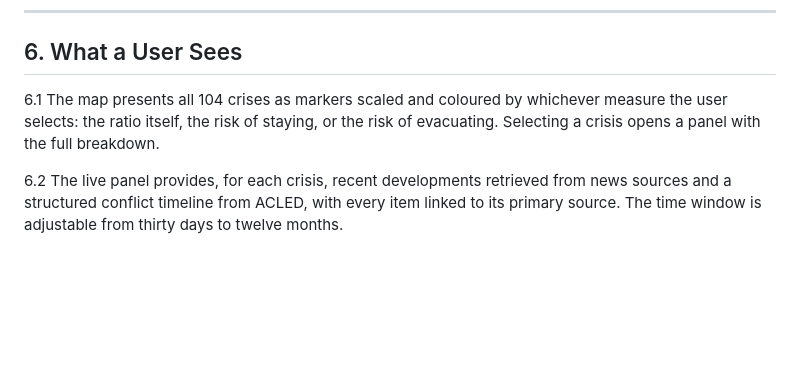
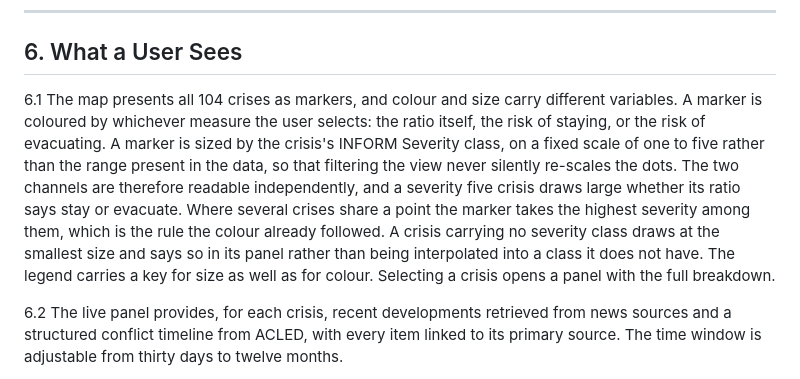
Before and after one commit to carolina-moron/evacuation-inform-index, a Markdown page: EII-Paper.md, the part around the change. Rendered like a GitHub page; blank space fills up the shorter version.

Commit message:
Record in the paper that marker size now carries INFORM Severity
The map changed underneath section 6.1: radius stopped encoding the
selected metric and started encoding the crisis's INFORM Severity class,
so colour and size became two independent readings. The paper still
described both channels as carrying the same variable, which is the one
thing about the map a reader could now get wrong.

Co-Authored-By: Claude Opus 4.8 (1M context) <noreply@anthropic.com>

```diff
--- a/EII-Paper.md
+++ b/EII-Paper.md
@@ -231,7 +231,7 @@ The distinction matters. A demographic list alone would treat vulnerability as a
 
 ## 6. What a User Sees
 
-6.1 The map presents all 104 crises as markers scaled and coloured by whichever measure the user selects: the ratio itself, the risk of staying, or the risk of evacuating. Selecting a crisis opens a panel with the full breakdown.
+6.1 The map presents all 104 crises as markers, and colour and size carry different variables. A marker is coloured by whichever measure the user selects: the ratio itself, the risk of staying, or the risk of evacuating. A marker is sized by the crisis's INFORM Severity class, on a fixed scale of one to five rather than the range present in the data, so that filtering the view never silently re-scales the dots. The two channels are therefore readable independently, and a severity five crisis draws large whether its ratio says stay or evacuate. Where several crises share a point the marker takes the highest severity among them, which is the rule the colour already followed. A crisis carrying no severity class draws at the smallest size and says so in its panel rather than being interpolated into a class it does not have. The legend carries a key for size as well as for colour. Selecting a crisis opens a panel with the full breakdown.
 
 6.2 The live panel provides, for each crisis, recent developments retrieved from news sources and a structured conflict timeline from ACLED, with every item linked to its primary source. The time window is adjustable from thirty days to twelve months.
 
```
